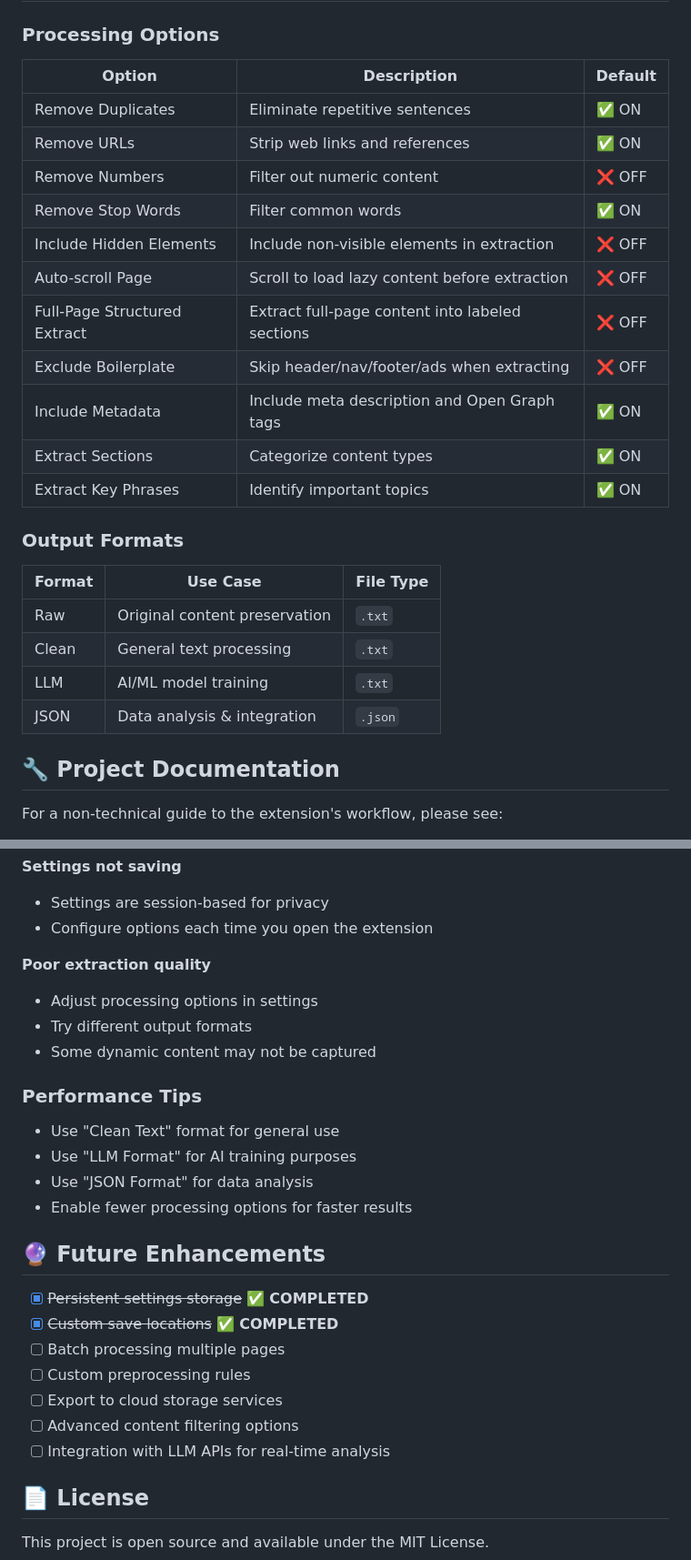
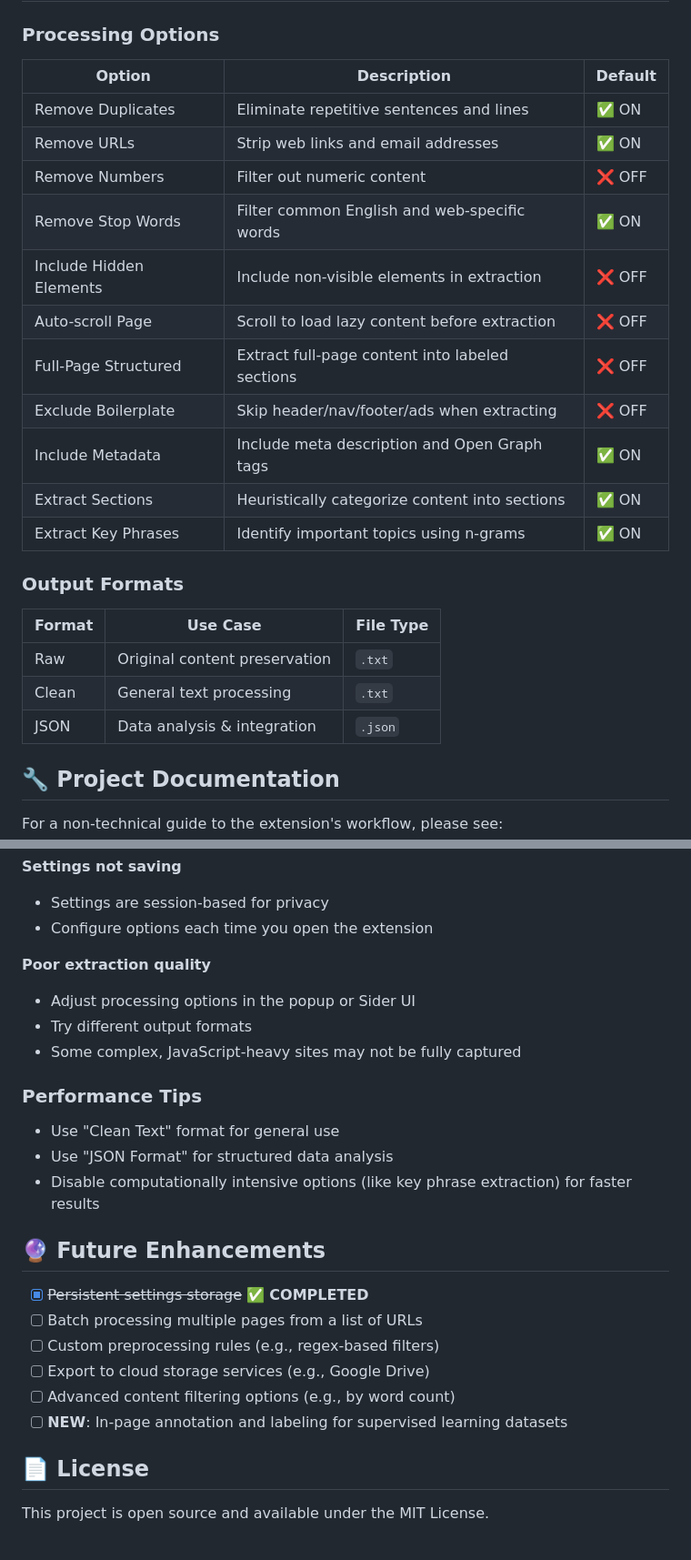
Before and after one commit to codermillat/WebScrape, a Markdown page: README.md, 2 parts joined by grey strips. Shown at 91% size. GitHub-like rendering.

```diff
--- a/README.md
+++ b/README.md
@@ -174,28 +169,27 @@ The extension provides detailed analytics:
 
 ### Processing Options
 
-| Option | Description | Default |
-|--------|-------------|---------|
-| Remove Duplicates | Eliminate repetitive sentences | ✅ ON |
-| Remove URLs | Strip web links and references | ✅ ON |
-| Remove Numbers | Filter out numeric content | ❌ OFF |
-| Remove Stop Words | Filter common words | ✅ ON |
-| Include Hidden Elements | Include non-visible elements in extraction | ❌ OFF |
-| Auto-scroll Page | Scroll to load lazy content before extraction | ❌ OFF |
-| Full-Page Structured Extract | Extract full-page content into labeled sections | ❌ OFF |
-| Exclude Boilerplate | Skip header/nav/footer/ads when extracting | ❌ OFF |
-| Include Metadata | Include meta description and Open Graph tags | ✅ ON |
-| Extract Sections | Categorize content types | ✅ ON |
-| Extract Key Phrases | Identify important topics | ✅ ON |
+| Option                  | Description                                                  | Default |
+|-------------------------|--------------------------------------------------------------|---------|
+| Remove Duplicates       | Eliminate repetitive sentences and lines                     | ✅ ON   |
+| Remove URLs             | Strip web links and email addresses                          | ✅ ON   |
+| Remove Numbers          | Filter out numeric content                                   | ❌ OFF  |
+| Remove Stop Words       | Filter common English and web-specific words                 | ✅ ON   |
+| Include Hidden Elements | Include non-visible elements in extraction                   | ❌ OFF  |
+| Auto-scroll Page        | Scroll to load lazy content before extraction                | ❌ OFF  |
+| Full-Page Structured    | Extract full-page content into labeled sections              | ❌ OFF  |
+| Exclude Boilerplate     | Skip header/nav/footer/ads when extracting                   | ❌ OFF  |
+| Include Metadata        | Include meta description and Open Graph tags                 | ✅ ON   |
+| Extract Sections        | Heuristically categorize content into sections               | ✅ ON   |
+| Extract Key Phrases     | Identify important topics using n-grams                      | ✅ ON   |
 
 ### Output Formats
 
-| Format | Use Case | File Type |
-|--------|----------|-----------|
-| Raw | Original content preservation | `.txt` |
-| Clean | General text processing | `.txt` |
-| LLM | AI/ML model training | `.txt` |
-| JSON | Data analysis & integration | `.json` |
+| Format      | Use Case                       | File Type |
+|-------------|--------------------------------|-----------|
+| Raw         | Original content preservation  | `.txt`    |
+| Clean       | General text processing        | `.txt`    |
+| JSON        | Data analysis & integration    | `.json`   |
 
 ## 🔧 Project Documentation
 
@@ -267,25 +260,23 @@ See: `privacy-policy.md`
 - Configure options each time you open the extension
 
 **Poor extraction quality**
-- Adjust processing options in settings
+- Adjust processing options in the popup or Sider UI
 - Try different output formats
-- Some dynamic content may not be captured
+- Some complex, JavaScript-heavy sites may not be fully captured
 
 ### Performance Tips
 - Use "Clean Text" format for general use
-- Use "LLM Format" for AI training purposes
-- Use "JSON Format" for data analysis
-- Enable fewer processing options for faster results
+- Use "JSON Format" for structured data analysis
+- Disable computationally intensive options (like key phrase extraction) for faster results
 
 ## 🔮 Future Enhancements
 
 - [x] ~~Persistent settings storage~~ ✅ **COMPLETED**
-- [x] ~~Custom save locations~~ ✅ **COMPLETED**
-- [ ] Batch processing multiple pages
-- [ ] Custom preprocessing rules
-- [ ] Export to cloud storage services
-- [ ] Advanced content filtering options
-- [ ] Integration with LLM APIs for real-time analysis
+- [ ] Batch processing multiple pages from a list of URLs
+- [ ] Custom preprocessing rules (e.g., regex-based filters)
+- [ ] Export to cloud storage services (e.g., Google Drive)
+- [ ] Advanced content filtering options (e.g., by word count)
+- [ ] **NEW**: In-page annotation and labeling for supervised learning datasets
 
 ## 📄 License
 
```
Also changed, not shown: other parts of README.md (+85 -91 lines).
